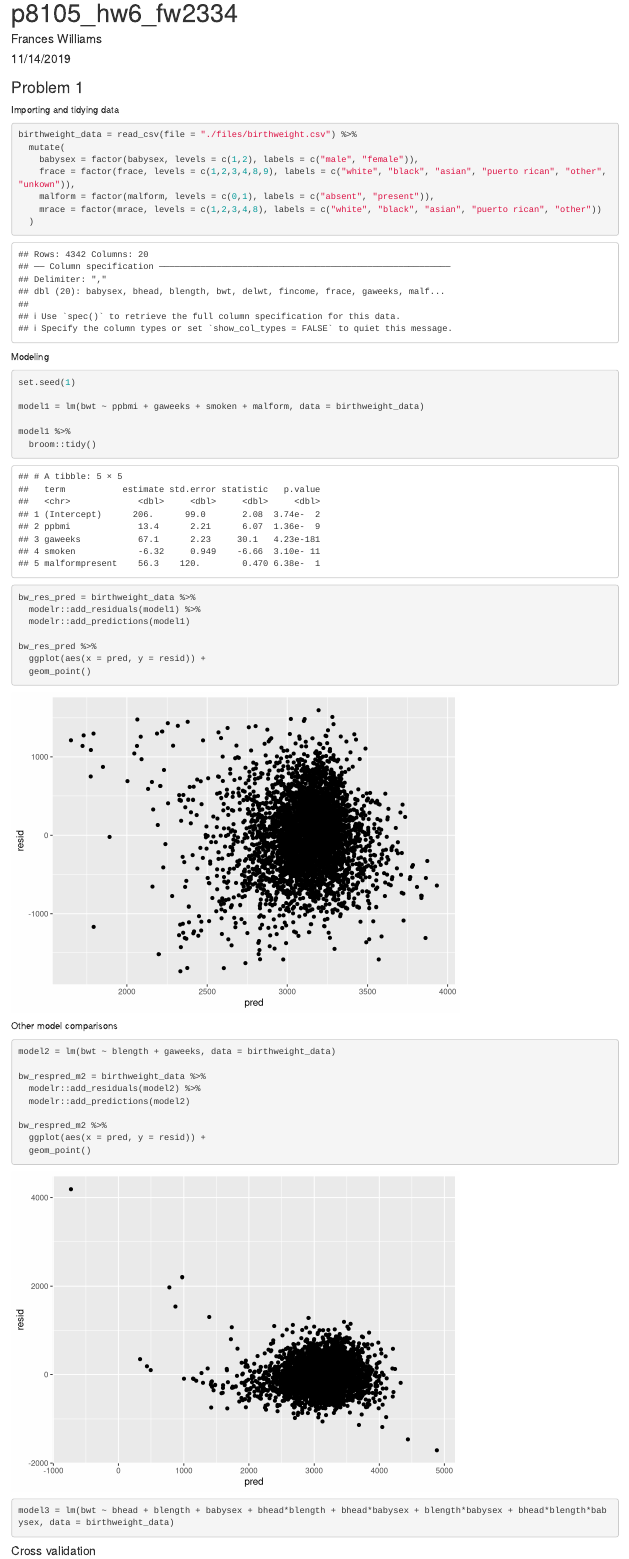
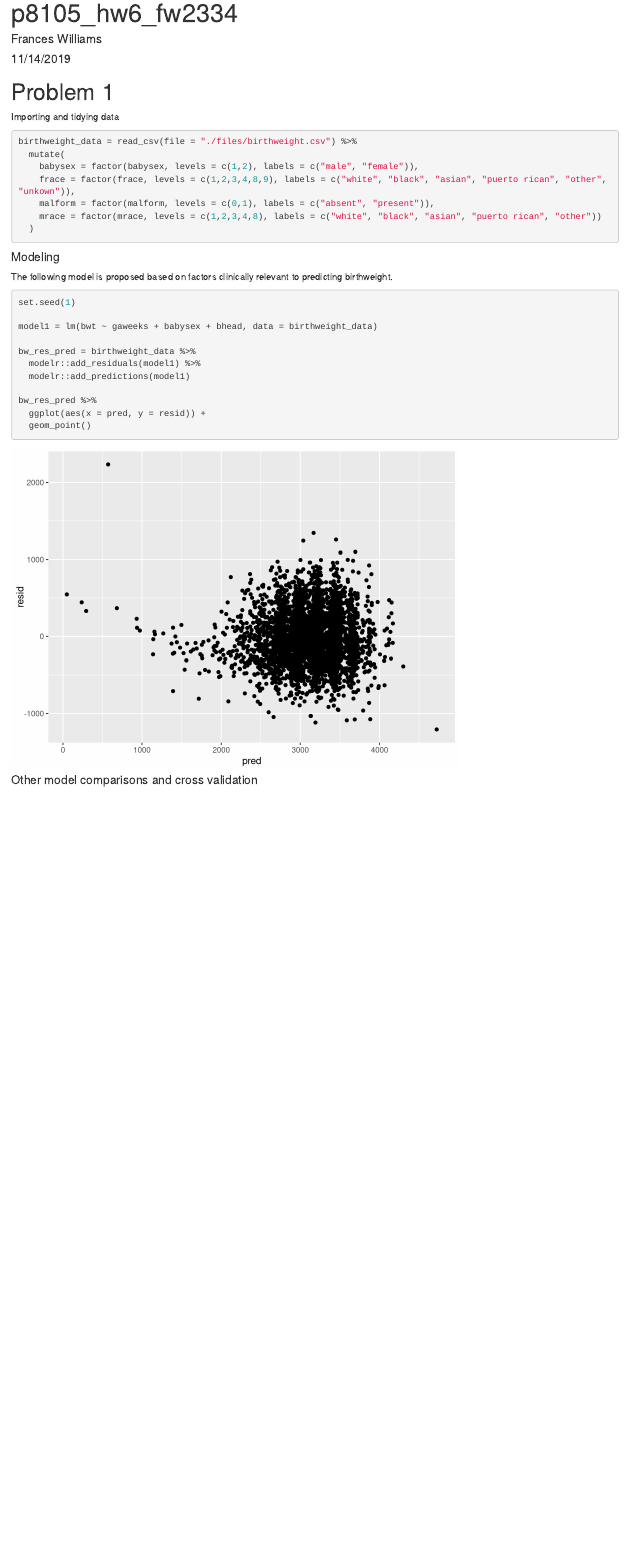
Before and after one commit to franceswilliams/p8105_hw6_fw2334, an R Markdown document (p8105_hw6_fw2334.Rmd): the page in a window 1100 px wide, from its top. Rendered offline with R 4.5, knitr and Pandoc, with nearby package versions; some code elsewhere in the file could not run offline; column names are cleaned by a stand-in for the janitor package.

Commit message:
Final edits

````diff
--- a/p8105_hw6_fw2334.Rmd
+++ b/p8105_hw6_fw2334.Rmd
@@ -14,10 +14,10 @@ library(mgcv)
 library(patchwork)
 ```
 
-### Problem 1
+# Problem 1
 
 Importing and tidying data
-```{r}
+```{r message = FALSE}
 birthweight_data = read_csv(file = "./files/birthweight.csv") %>%
   mutate(
     babysex = factor(babysex, levels = c(1,2), labels = c("male", "female")),
@@ -27,14 +27,13 @@ birthweight_data = read_csv(file = "./files/birthweight.csv") %>%
   )
 ```
 
-Modeling
+#### Modeling
+
+The following model is proposed based on factors clinically relevant to predicting birthweight.
 ```{r}
 set.seed(1)
 
-model1 = lm(bwt ~ ppbmi + gaweeks + smoken + malform, data = birthweight_data)
-
-model1 %>%
-  broom::tidy()
+model1 = lm(bwt ~ gaweeks + babysex + bhead, data = birthweight_data)
 
 bw_res_pred = birthweight_data %>%
   modelr::add_residuals(model1) %>%
@@ -46,23 +45,8 @@ bw_res_pred %>%
 
 ```
 
-Other model comparisons
-```{r}
-model2 = lm(bwt ~ blength + gaweeks, data = birthweight_data)
 
-bw_respred_m2 = birthweight_data %>%
-  modelr::add_residuals(model2) %>%
-  modelr::add_predictions(model2)
-
-bw_respred_m2 %>%
-  ggplot(aes(x = pred, y = resid)) +
-  geom_point()
-
-
-model3 = lm(bwt ~ bhead + blength + babysex + bhead*blength + bhead*babysex + blength*babysex + bhead*blength*babysex, data = birthweight_data)
-```
-
-#### Cross validation
+#### Other model comparisons and cross validation
 ```{r}
 
 cv_df = crossv_mc(data = birthweight_data, n = 100)
````
Also changed, not shown: p8105_hw6_fw2334.html, p8105_hw6_fw2334.Rmd (9 more changed lines).
